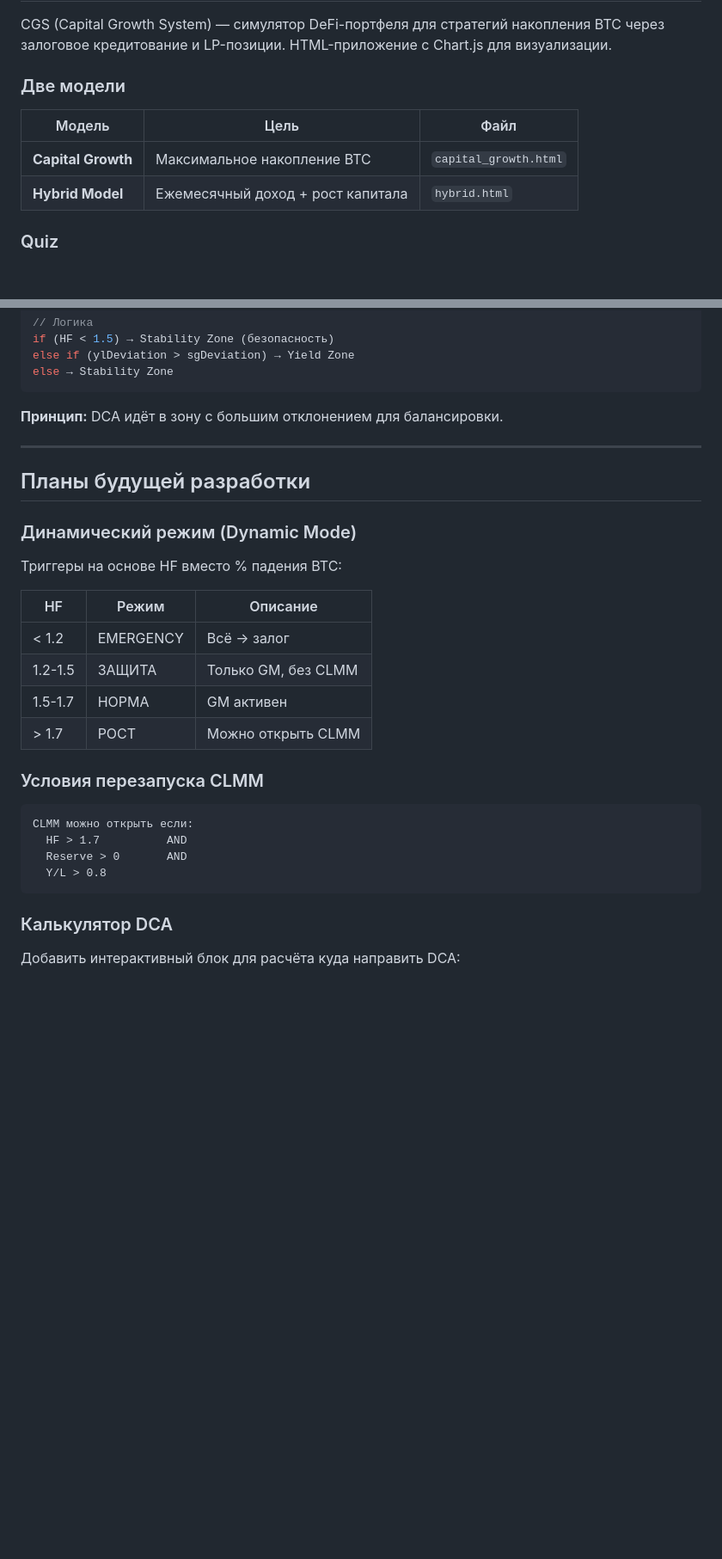
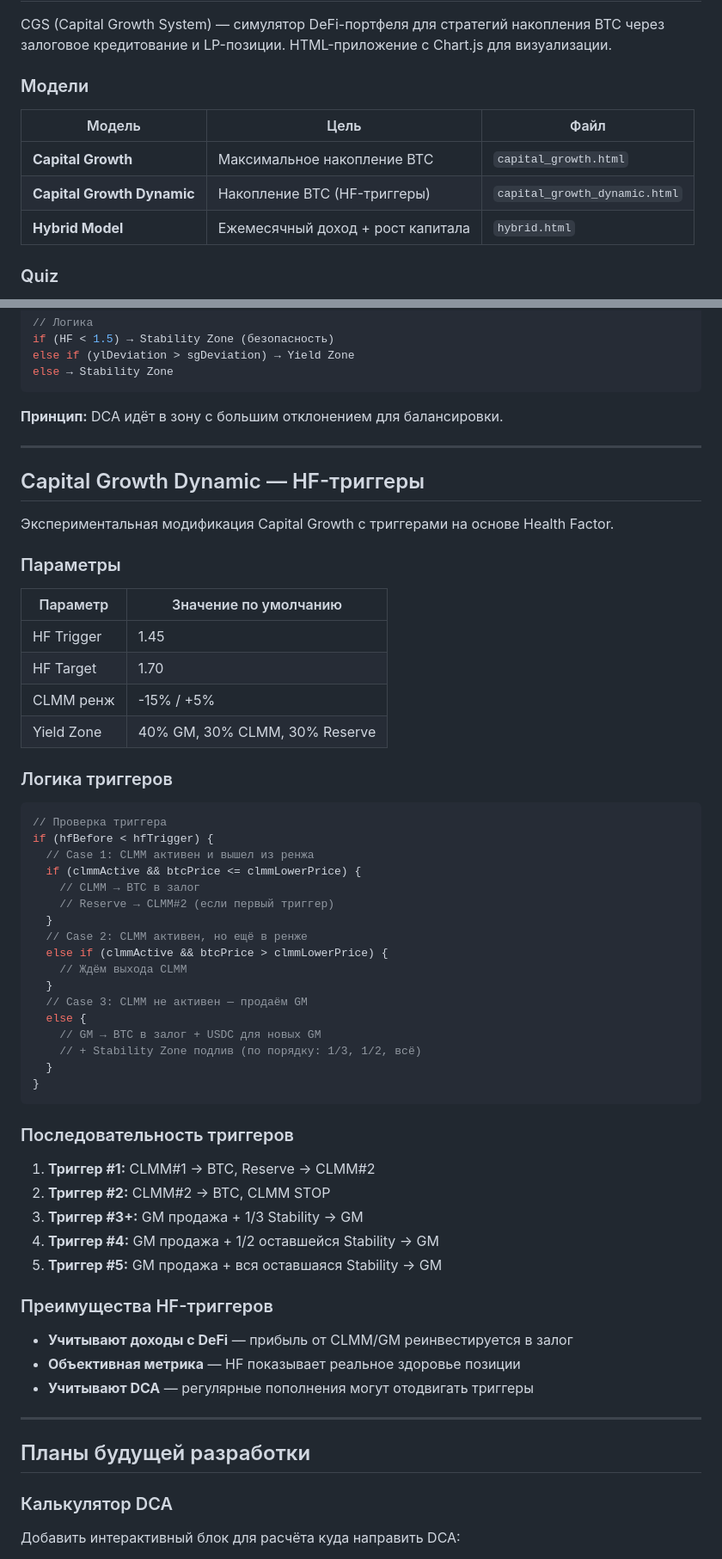
Before and after one commit to sann05/cgs_simulation, a Markdown page: CLAUDE.md, 2 parts joined by grey strips. Shown at 86% size. Drawn GitHub-style; blank space fills up the shorter version.

Commit message:
Update documentation with Capital Growth Dynamic info
Added Capital Growth Dynamic to models table, file structure, links, and version table.
Added new section describing HF-based triggers and their logic.

🤖 Generated with [Claude Code](https://claude.com/claude-code)

Co-Authored-By: Claude Opus 4.5 <noreply@anthropic.com>

````diff
--- a/CLAUDE.md
+++ b/CLAUDE.md
@@ -4,11 +4,12 @@
 
 CGS (Capital Growth System) — симулятор DeFi-портфеля для стратегий накопления BTC через залоговое кредитование и LP-позиции. HTML-приложение с Chart.js для визуализации.
 
-### Две модели
+### Модели
 
 | Модель | Цель | Файл |
 |--------|------|------|
 | **Capital Growth** | Максимальное накопление BTC | `capital_growth.html` |
+| **Capital Growth Dynamic** | Накопление BTC (HF-триггеры) | `capital_growth_dynamic.html` |
 | **Hybrid Model** | Ежемесячный доход + рост капитала | `hybrid.html` |
 
 ### Quiz
@@ -345,25 +348,58 @@ else → Stability Zone
 
 ---
 
+## Capital Growth Dynamic — HF-триггеры
+
+Экспериментальная модификация Capital Growth с триггерами на основе Health Factor.
+
+### Параметры
+
+| Параметр | Значение по умолчанию |
+|----------|----------------------|
+| HF Trigger | 1.45 |
+| HF Target | 1.70 |
+| CLMM ренж | -15% / +5% |
+| Yield Zone | 40% GM, 30% CLMM, 30% Reserve |
+
+### Логика триггеров
+
+```javascript
+// Проверка триггера
+if (hfBefore < hfTrigger) {
+  // Case 1: CLMM активен и вышел из ренжа
+  if (clmmActive && btcPrice <= clmmLowerPrice) {
+    // CLMM → BTC в залог
+    // Reserve → CLMM#2 (если первый триггер)
+  }
+  // Case 2: CLMM активен, но ещё в ренже
+  else if (clmmActive && btcPrice > clmmLowerPrice) {
+    // Ждём выхода CLMM
+  }
+  // Case 3: CLMM не активен — продаём GM
+  else {
+    // GM → BTC в залог + USDC для новых GM
+    // + Stability Zone подлив (по порядку: 1/3, 1/2, всё)
+  }
+}
+```
+
+### Последовательность триггеров
+
+1. **Триггер #1:** CLMM#1 → BTC, Reserve → CLMM#2
+2. **Триггер #2:** CLMM#2 → BTC, CLMM STOP
+3. **Триггер #3+:** GM продажа + 1/3 Stability → GM
+4. **Триггер #4:** GM продажа + 1/2 оставшейся Stability → GM
+5. **Триггер #5:** GM продажа + вся оставшаяся Stability → GM
+
+### Преимущества HF-триггеров
+
+- **Учитывают доходы с DeFi** — прибыль от CLMM/GM реинвестируется в залог
+- **Объективная метрика** — HF показывает реальное здоровье позиции
+- **Учитывают DCA** — регулярные пополнения могут отодвигать триггеры
+
+---
+
 ## Планы будущей разработки
-
-### Динамический режим (Dynamic Mode)
-Триггеры на основе HF вместо % падения BTC:
-
-| HF | Режим | Описание |
-|----|-------|----------|
-| < 1.2 | EMERGENCY | Всё → залог |
-| 1.2-1.5 | ЗАЩИТА | Только GM, без CLMM |
-| 1.5-1.7 | НОРМА | GM активен |
-| > 1.7 | РОСТ | Можно открыть CLMM |
-
-### Условия перезапуска CLMM
-```
-CLMM можно открыть если:
-  HF > 1.7          AND
-  Reserve > 0       AND
-  Y/L > 0.8
-```
 
 ### Калькулятор DCA
 Добавить интерактивный блок для расчёта куда направить DCA:
````
Also changed, not shown: other parts of CLAUDE.md (+13 -9 lines), README.md (+32 -10 lines).
